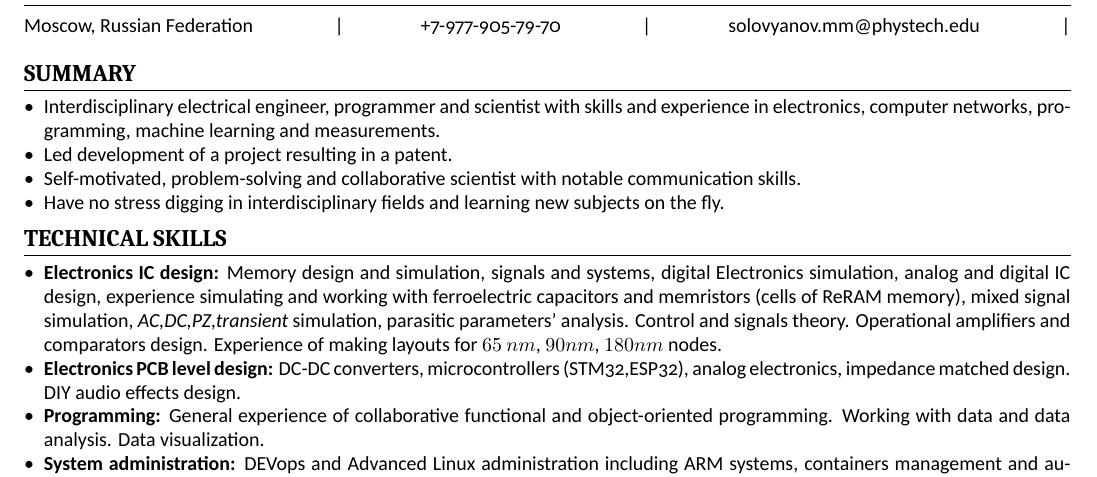
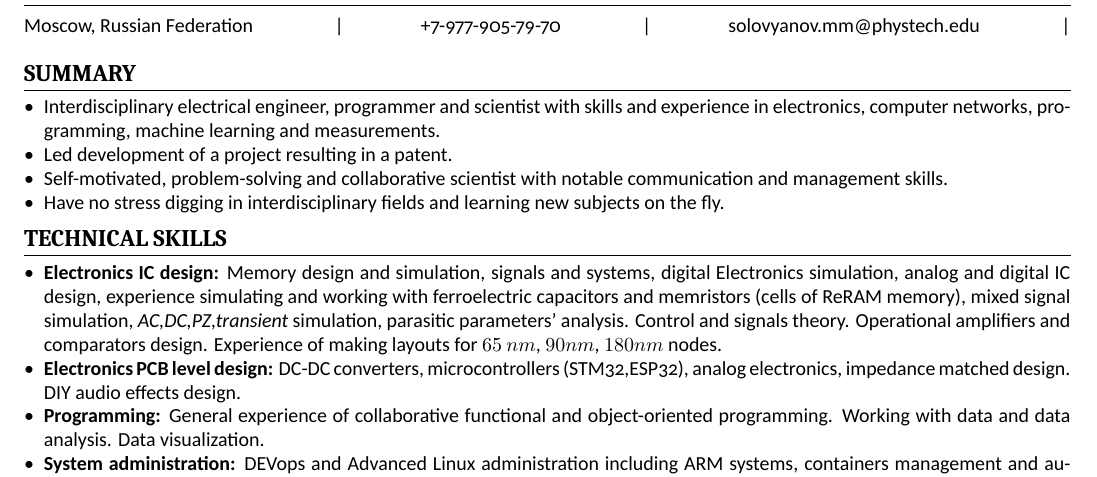
Before and after one commit to mikprin/CV, a LaTeX CV (06-2021/cv.tex): part of page 1 of 2, cut so that both start at the same text. Compiled offline with XeLaTeX.

Commit message:
Сб 27 ноя 2021 01:49:17 MSK

```diff
--- a/06-2021/cv.tex
+++ b/06-2021/cv.tex
@@ -25,7 +25,7 @@ solovyanov.mm@phystech.edu \cvinfosep
 \begin{itemize}
 \item Interdisciplinary electrical engineer, programmer and scientist with skills and experience in electronics, computer networks, programming, machine learning and measurements.
 \item Led development of a  project resulting in a patent.
-\item Self-motivated, problem-solving and collaborative scientist with notable communication skills.
+\item Self-motivated, problem-solving and collaborative scientist with notable communication and management skills.
 \item Have no stress digging in interdisciplinary fields and learning new subjects on the fly.
 \end{itemize}
 
```
